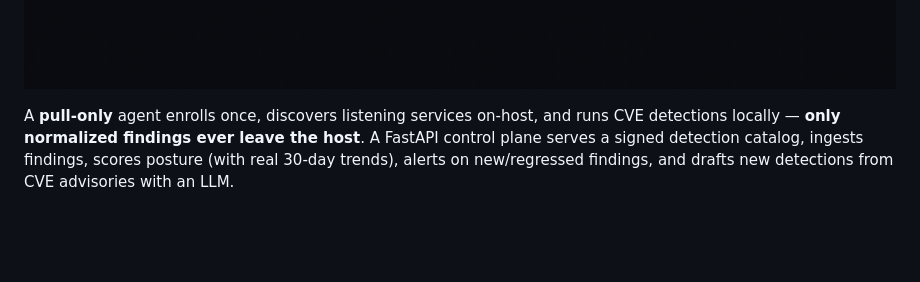
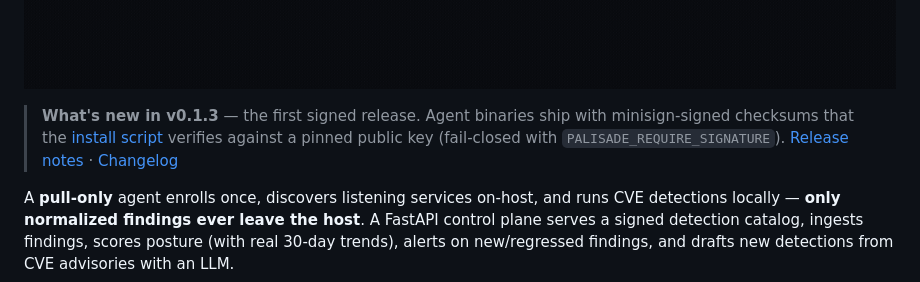
Before and after one commit to kenlacroix/palisade, a Markdown page: README.md, the part around the change. Rendered like a GitHub page; blank space fills up the shorter version.

Commit message:
docs: announce v0.1.3 signed release in README
Co-Authored-By: Claude Opus 4.8 (1M context) <noreply@anthropic.com>

```diff
--- a/README.md
+++ b/README.md
@@ -16,6 +16,11 @@
 ![Palisade demo](docs/screenshots/demo.gif)
 
 </div>
+
+> **What's new in v0.1.3** — the first signed release. Agent binaries ship with
+> minisign-signed checksums that the [install script](https://trypalisade.dev/install)
+> verifies against a pinned public key (fail-closed with `PALISADE_REQUIRE_SIGNATURE`).
+> [Release notes](https://github.com/kenlacroix/palisade/releases/tag/v0.1.3) · [Changelog](CHANGELOG.md)
 
 A **pull-only** agent enrolls once, discovers listening services on-host, and
 runs CVE detections locally — **only normalized findings ever leave the host**.
```
